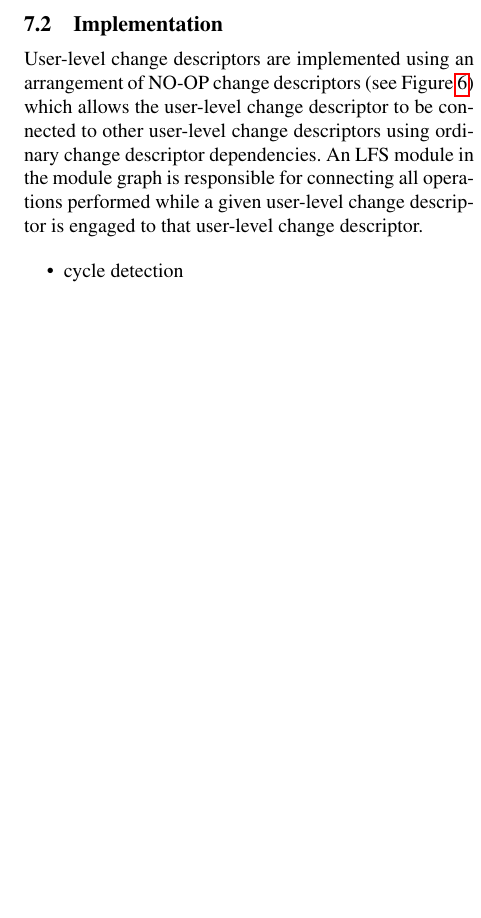
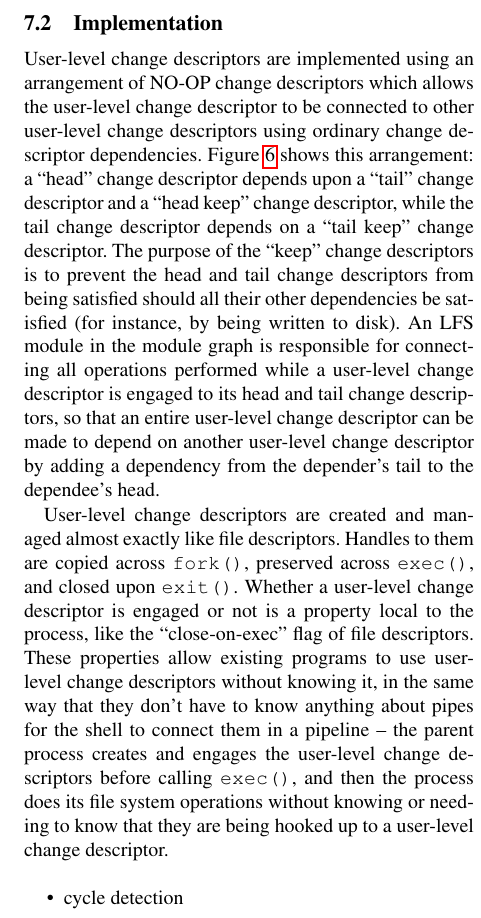
Before and after one commit to ucla-readable/fstitch-doc, a LaTeX paper (osdi/paper.tex, which reads osdi/opgroups.tex): part of one column of page 6 of 9, cut so that both start at the same text, the shorter picture padded with empty space. Compiled offline with pdfLaTeX.

Commit message:
r2334: Some bits about opgroup implementation.

```diff
--- a/osdi/opgroups.tex
+++ b/osdi/opgroups.tex
@@ -142,11 +142,29 @@ not released & add dependencies
 
 % This section would really benefit from knowing what figures we will have.
 
-\Opgroups\ are implemented using an arrangement of NO-OP \chdescs\ (see
-Figure~\ref{fig:opgroup-chdescs}) which allows the \opgroup\ to be connected to
-other \opgroups\ using ordinary \chdesc\ dependencies. An LFS \module\ in the
-\module\ graph is responsible for connecting all operations performed while a
-given \opgroup\ is \engaged\ to that \opgroup.
+\Opgroups\ are implemented using an arrangement of NO-OP \chdescs\ which allows
+the \opgroup\ to be connected to other \opgroups\ using ordinary \chdesc\
+dependencies.  Figure~\ref{fig:opgroup-chdescs} shows this arrangement: a
+``head'' \chdesc\ depends upon a ``tail'' \chdesc\ and a ``head keep'' \chdesc,
+while the tail \chdesc\ depends on a ``tail keep'' \chdesc. The purpose of the
+``keep'' \chdescs\ is to prevent the head and tail \chdescs\ from being
+satisfied should all their other dependencies be satisfied (for instance, by
+being written to disk). An LFS \module\ in the \module\ graph is responsible for
+connecting all operations performed while \anopgroup\ is \engaged\ to its head
+and tail \chdescs, so that an entire \opgroup\ can be made to depend on another
+\opgroup\ by adding a dependency from the depender's tail to the dependee's
+head.
+
+\Opgroups\ are created and managed almost exactly like file descriptors. Handles
+to them are copied across \texttt{fork()}, preserved across \texttt{exec()}, and
+closed upon \texttt{exit()}. Whether \anopgroup\ is \engaged\ or not is a
+property local to the process, like the ``close-on-exec'' flag of file
+descriptors. These properties allow existing programs to use \opgroups\ without
+knowing it, in the same way that they don't have to know anything about pipes
+for the shell to connect them in a pipeline -- the parent process creates and
+\engages\ the \opgroups\ before calling \texttt{exec()}, and then the process
+does its file system operations without knowing or needing to know that they are
+being hooked up to \anopgroup.
 
 \begin{itemize}
 \item cycle detection
--- a/osdi/paper.tex
+++ b/osdi/paper.tex
@@ -25,6 +25,7 @@
 \newcommand{\Kudos}{Kudos}
 \newcommand{\abandon}{abandon}
 \newcommand{\engaged}{engaged}
+\newcommand{\engages}{engages}
 
 \usepackage{url,hyperref,ifpdf}
 \ifpdf
```
